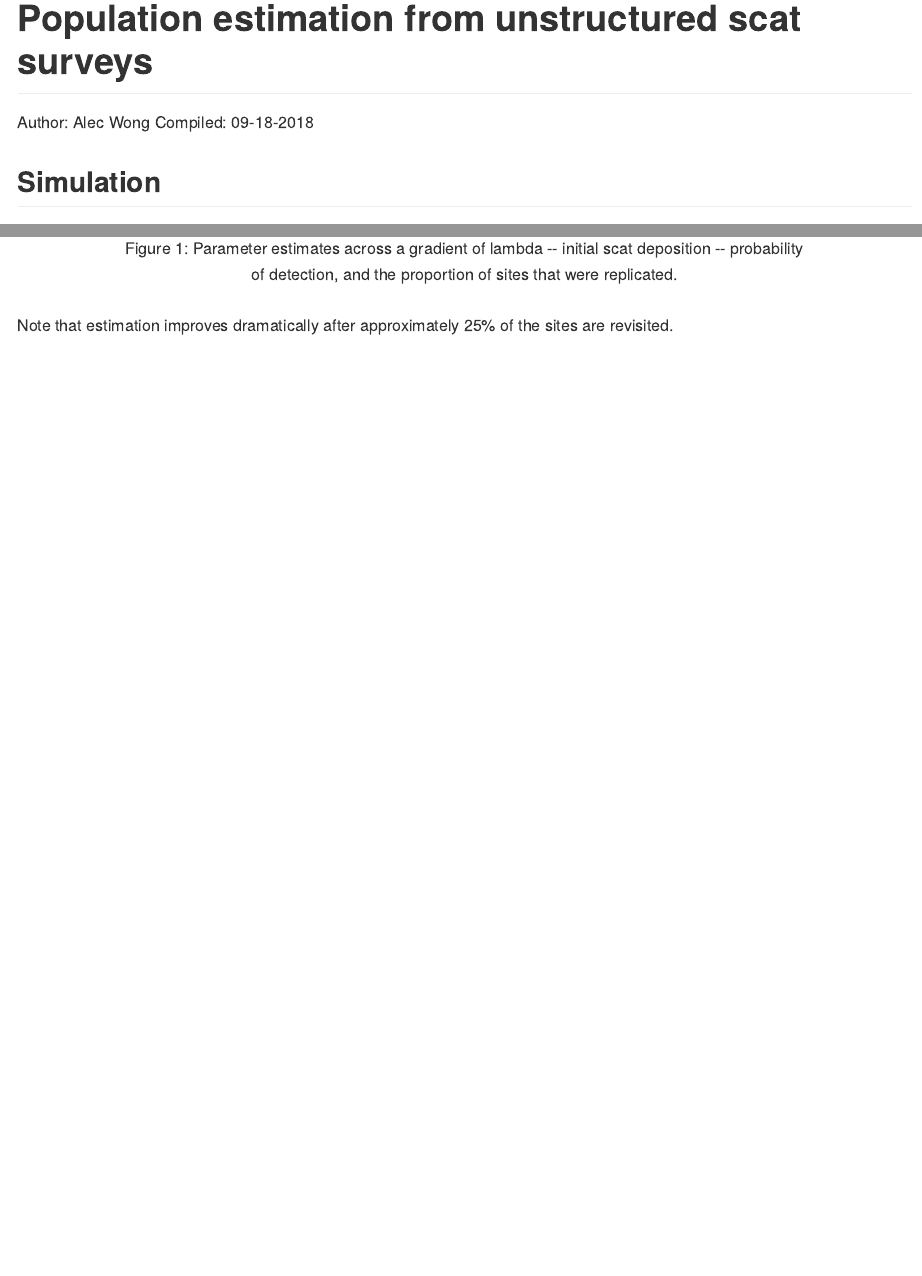
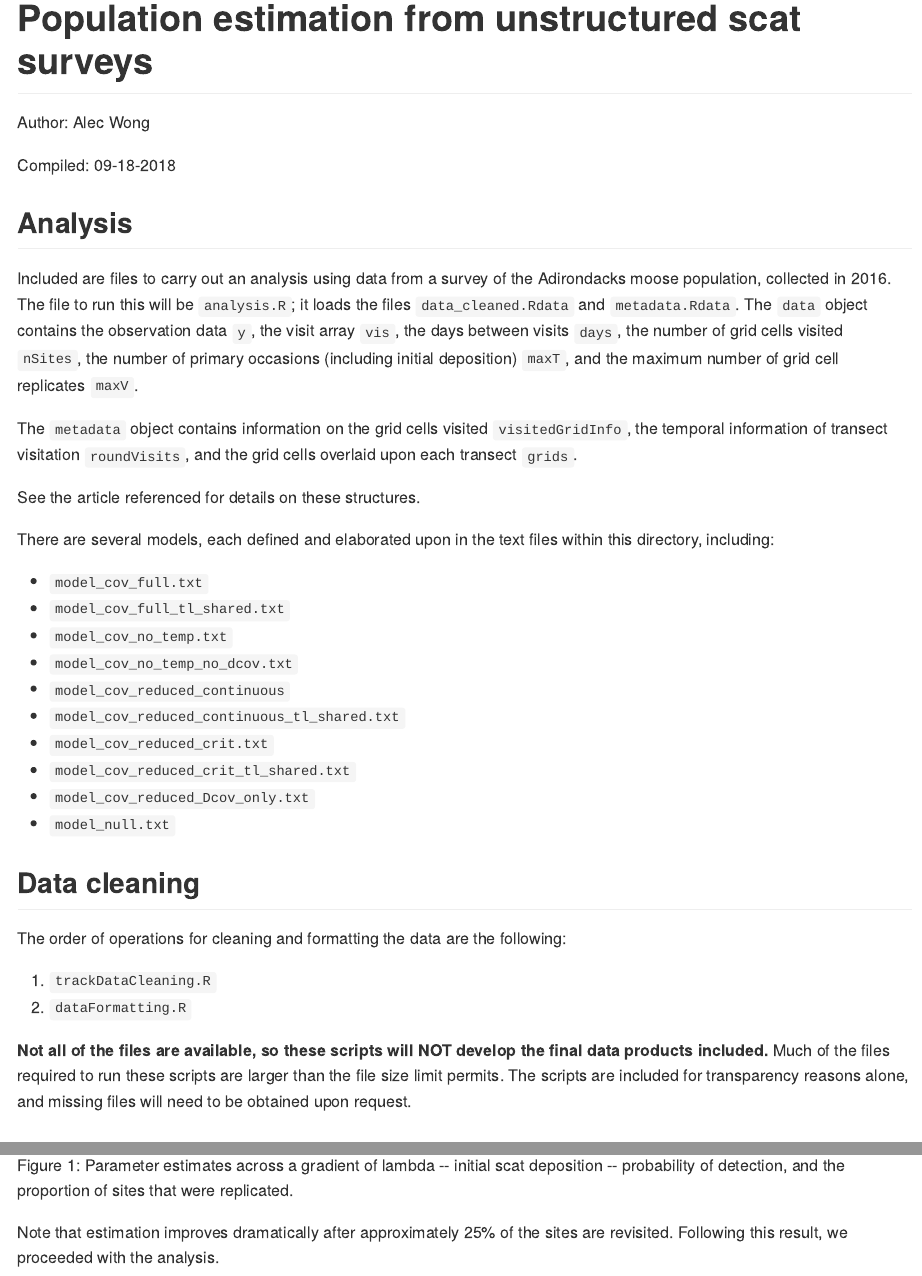
Before and after one commit to awong234/population_from_scat_model, an R Markdown document (readme.Rmd): the page in a window 1100 px wide, from its top, and a second part further down, joined at a grey line. The pictures show the output file readme.md that the author committed with the source, drawn offline in the style of GitHub.

```diff
--- a/model_cov_full.txt
+++ b/model_cov_full.txt
@@ -1,5 +1,7 @@
 # Full covariate model
 # 29 betas
+# WARNING:
+# Detection covariate coefficients on dog and handler have been determined to be confounded, due to one handler working almost exclusively with one dog.
 
 model
 {
--- a/model_cov_full_tl_shared.txt
+++ b/model_cov_full_tl_shared.txt
@@ -1,5 +1,6 @@
 # Full covariate model, changed to share covariate coefficients between theta and lambda
 # 19 betas
+# Detection covariate coefficients on dog and handler have been determined to be confounded, due to one handler working almost exclusively with one dog.
 
 model
 {
--- a/model_cov_no_temp.txt
+++ b/model_cov_no_temp.txt
@@ -1,5 +1,6 @@
-# Full covariate model, changed to share covariate coefficients between theta and lambda
-# 19 betas
+
+# This model includes landscape covariates excluding northing and elevation to test the temperature hypothesis.
+# It retains the detection covariate.
 
 model
 {
--- a/model_cov_no_temp_no_dcov.txt
+++ b/model_cov_no_temp_no_dcov.txt
@@ -1,6 +1,5 @@
-# Full covariate model, changed to share covariate coefficients between theta and lambda
-# 19 betas
-
+# This model includes landscape covariates excluding northing and elevation to test the temperature hypothesis.
+# It excludes the detection covariate to test this as well.
 model
 {
     # Priors
--- a/model_cov_reduced_Dcov_only.txt
+++ b/model_cov_reduced_Dcov_only.txt
@@ -1,4 +1,4 @@
-# Reduced covariate model with only continouous effects, changed to share coefficients between lambda and theta
+# Reduced covariate model with only the effect of track length on detection.
 # 1 betas
 
 model
--- a/model_cov_reduced_continuous.txt
+++ b/model_cov_reduced_continuous.txt
@@ -1,3 +1,4 @@
+# Represents human effects and temperature effects.
 # Reduced covariate model with only continouous effects
 # 11 betas
 
--- a/model_cov_reduced_continuous_tl_shared.txt
+++ b/model_cov_reduced_continuous_tl_shared.txt
@@ -1,3 +1,4 @@
+# Represents human effects and temperature effects.
 # Reduced covariate model with only continouous effects, changed to share coefficients between lambda and theta
 # 5 betas
 
--- a/readme.Rmd
+++ b/readme.Rmd
@@ -37,11 +36,33 @@
 
 ## Analysis
 
-### Statistical Model
+Included are files to carry out an analysis using data from a survey of the Adirondacks moose population, collected in 2016. The file to run this will be `analysis.R`; it loads the files `data_cleaned.Rdata` and `metadata.Rdata`. The `data` object contains the observation data `y`, the visit array `vis`, the days between visits `days`, the number of grid cells visited `nSites`, the number of primary occasions (including initial deposition) `maxT`, and the maximum number of grid cell replicates `maxV`.
 
-There are three parameters to be estimated.
+The `metadata` object contains information on the grid cells visited `visitedGridInfo`, the temporal information of transect visitation `roundVisits`, and the grid cells overlaid upon each transect `grids`.
 
-<a href="https://www.codecogs.com/eqnedit.php?latex=\begin{gathered}&space;\Delta_{g,0}&space;\sim&space;\text{Poisson}(\lambda_g)\\&space;\lambda_g&space;=&space;\exp(\boldsymbol{\beta}*\textbf{X})&space;\end{gathered}" target="_blank"><img src="https://latex.codecogs.com/gif.latex?\begin{gathered}&space;\Delta_{g,0}&space;\sim&space;\text{Poisson}(\lambda_g)\\&space;\lambda_g&space;=&space;\exp(\boldsymbol{\beta}*\textbf{X})&space;\end{gathered}" title="\begin{gathered} \Delta_{g,0} \sim \text{Poisson}(\lambda_g)\\ \lambda_g = \exp(\boldsymbol{\beta}*\textbf{X}) \end{gathered}" /></a>
+See the article referenced for details on these structures.
+
+There are several models, each defined and elaborated upon in the text files within this directory, including:
+
+* `model_cov_full.txt`
+* `model_cov_full_tl_shared.txt`
+* `model_cov_no_temp.txt`
+* `model_cov_no_temp_no_dcov.txt`
+* `model_cov_reduced_continuous`
+* `model_cov_reduced_continuous_tl_shared.txt`
+* `model_cov_reduced_crit.txt`
+* `model_cov_reduced_crit_tl_shared.txt`
+* `model_cov_reduced_Dcov_only.txt`
+* `model_null.txt`
+
+## Data cleaning
+
+The order of operations for cleaning and formatting the data are the following:
+
+1. `trackDataCleaning.R`
+1. `dataFormatting.R`
+
+**Not all of the files are available, so these scripts will NOT develop the final data products included.** Much of the files required to run these scripts are larger than the file size limit permits. The scripts are included for transparency reasons alone, and missing files will need to be obtained upon request.
 
 ## Simulation
 
```
Also changed, not shown: readme.md, spatCov/readme.txt, readme.Rmd (15 more changed lines).
